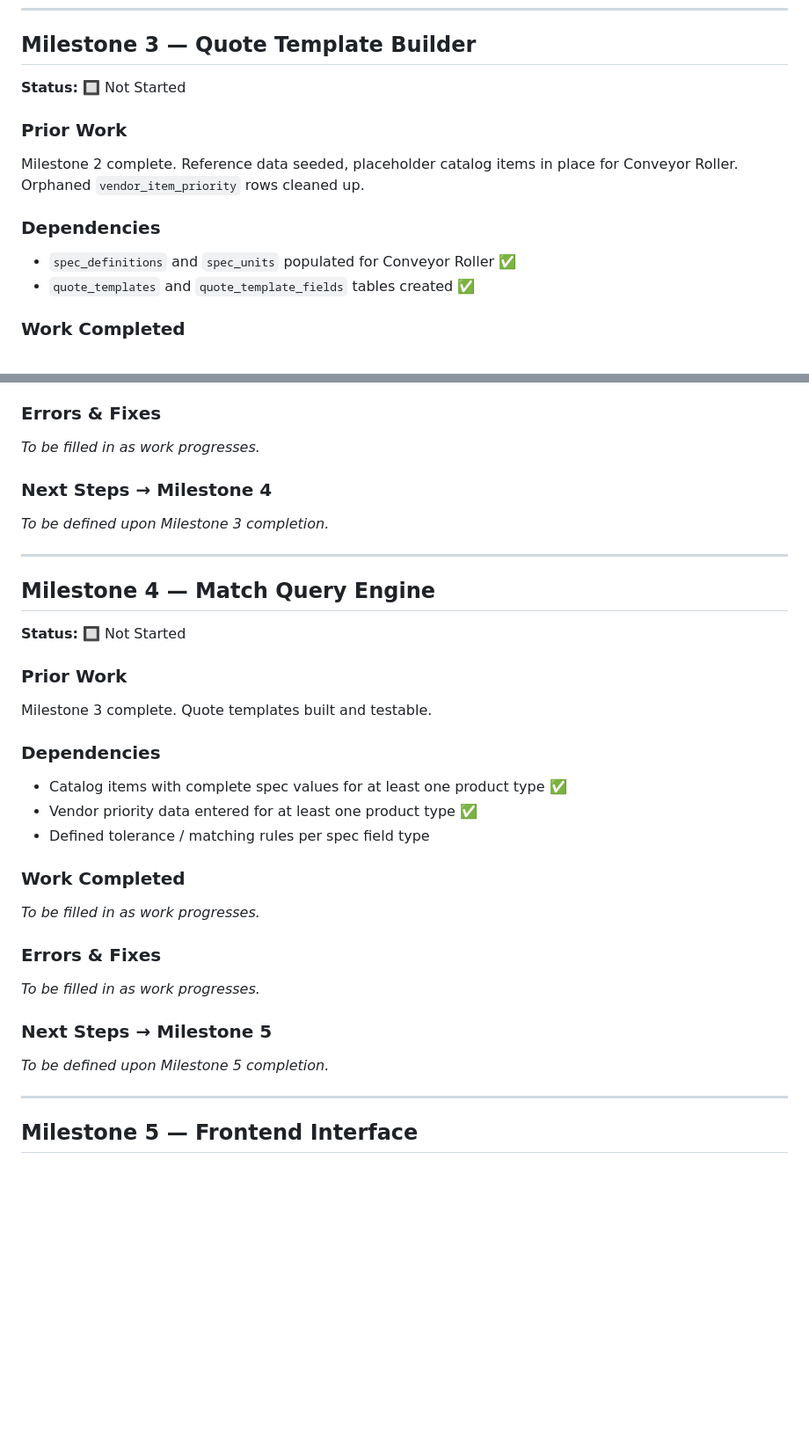
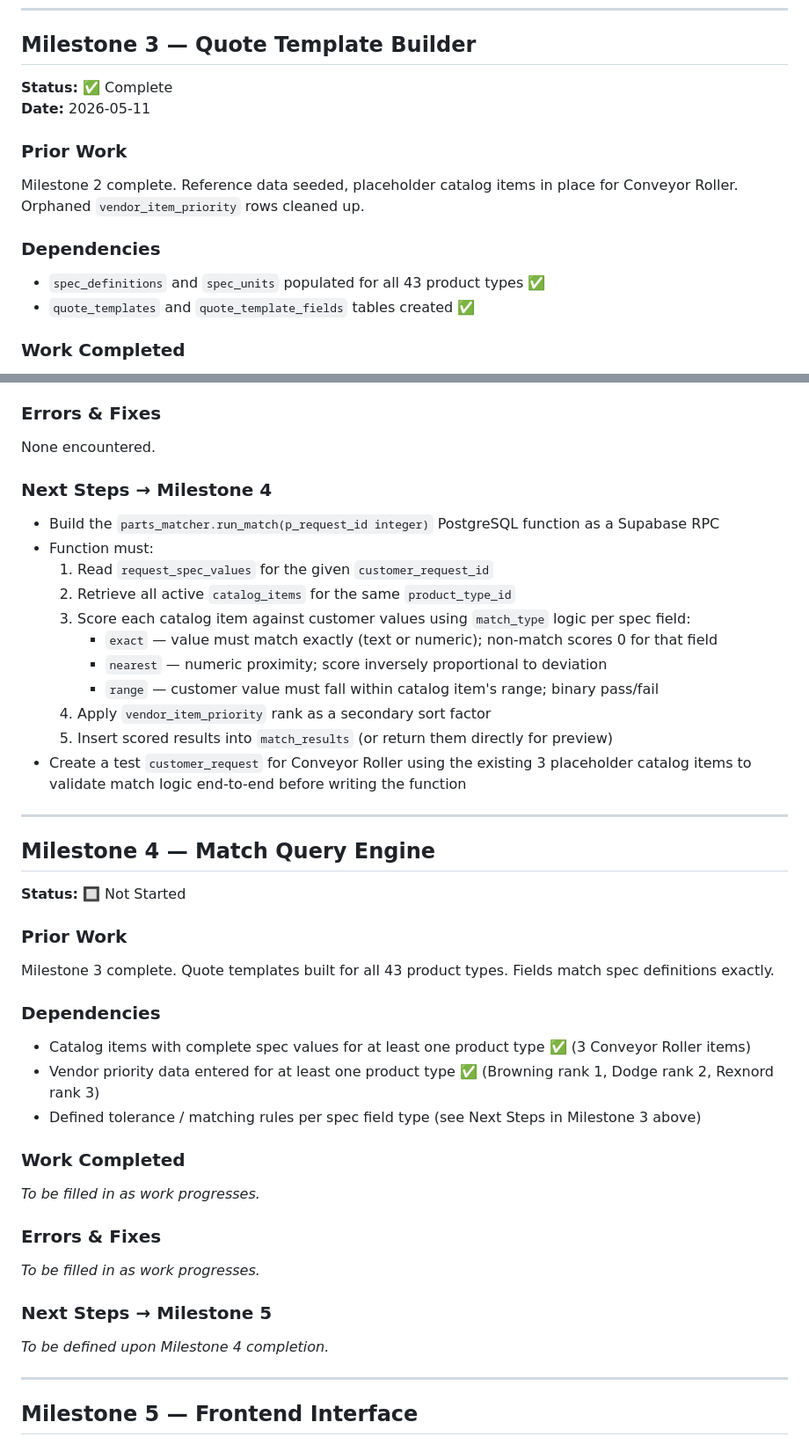
Before and after one commit to andredavisme/parts-spec-matcher, a Markdown page: docs/progress-tracker.md, 2 parts joined by grey strips. Shown at 88% size. GitHub-like rendering; blank space fills up the shorter version.

Commit message:
docs: complete Milestone 3 — quote templates for all 43 product types

```diff
--- a/docs/progress-tracker.md
+++ b/docs/progress-tracker.md
@@ -162,13 +162,14 @@ Milestone 1 complete. All schema tables created, RLS applied, initial reference
 ---
 
 ## Milestone 3 — Quote Template Builder
-**Status:** 🔲 Not Started
+**Status:** ✅ Complete
+**Date:** 2026-05-11
 
 ### Prior Work
 Milestone 2 complete. Reference data seeded, placeholder catalog items in place for Conveyor Roller. Orphaned `vendor_item_priority` rows cleaned up.
 
 ### Dependencies
-- `spec_definitions` and `spec_units` populated for Conveyor Roller ✅
+- `spec_definitions` and `spec_units` populated for all 43 product types ✅
 - `quote_templates` and `quote_template_fields` tables created ✅
 
 ### Work Completed
@@ -176,9 +236,19 @@ _To be filled in as work progresses._
 
 ### Errors & Fixes
-_To be filled in as work progresses._
+None encountered.
 
 ### Next Steps → Milestone 4
-_To be defined upon Milestone 3 completion._
+- Build the `parts_matcher.run_match(p_request_id integer)` PostgreSQL function as a Supabase RPC
+- Function must:
+  1. Read `request_spec_values` for the given `customer_request_id`
+  2. Retrieve all active `catalog_items` for the same `product_type_id`
+  3. Score each catalog item against customer values using `match_type` logic per spec field:
+     - `exact` — value must match exactly (text or numeric); non-match scores 0 for that field
+     - `nearest` — numeric proximity; score inversely proportional to deviation
+     - `range` — customer value must fall within catalog item's range; binary pass/fail
+  4. Apply `vendor_item_priority` rank as a secondary sort factor
+  5. Insert scored results into `match_results` (or return them directly for preview)
+- Create a test `customer_request` for Conveyor Roller using the existing 3 placeholder catalog items to validate match logic end-to-end before writing the function
 
 ---
 
@@ -186,12 +256,12 @@ _To be defined upon Milestone 3 completion._
 **Status:** 🔲 Not Started
 
 ### Prior Work
-Milestone 3 complete. Quote templates built and testable.
+Milestone 3 complete. Quote templates built for all 43 product types. Fields match spec definitions exactly.
 
 ### Dependencies
-- Catalog items with complete spec values for at least one product type ✅
-- Vendor priority data entered for at least one product type ✅
-- Defined tolerance / matching rules per spec field type
+- Catalog items with complete spec values for at least one product type ✅ (3 Conveyor Roller items)
+- Vendor priority data entered for at least one product type ✅ (Browning rank 1, Dodge rank 2, Rexnord rank 3)
+- Defined tolerance / matching rules per spec field type (see Next Steps in Milestone 3 above)
 
 ### Work Completed
 _To be filled in as work progresses._
@@ -200,7 +270,7 @@ _To be filled in as work progresses._
 _To be filled in as work progresses._
 
 ### Next Steps → Milestone 5
-_To be defined upon Milestone 5 completion._
+_To be defined upon Milestone 4 completion._
 
 ---
 
```
Also changed, not shown: other parts of docs/progress-tracker.md (+60 -1 lines).
